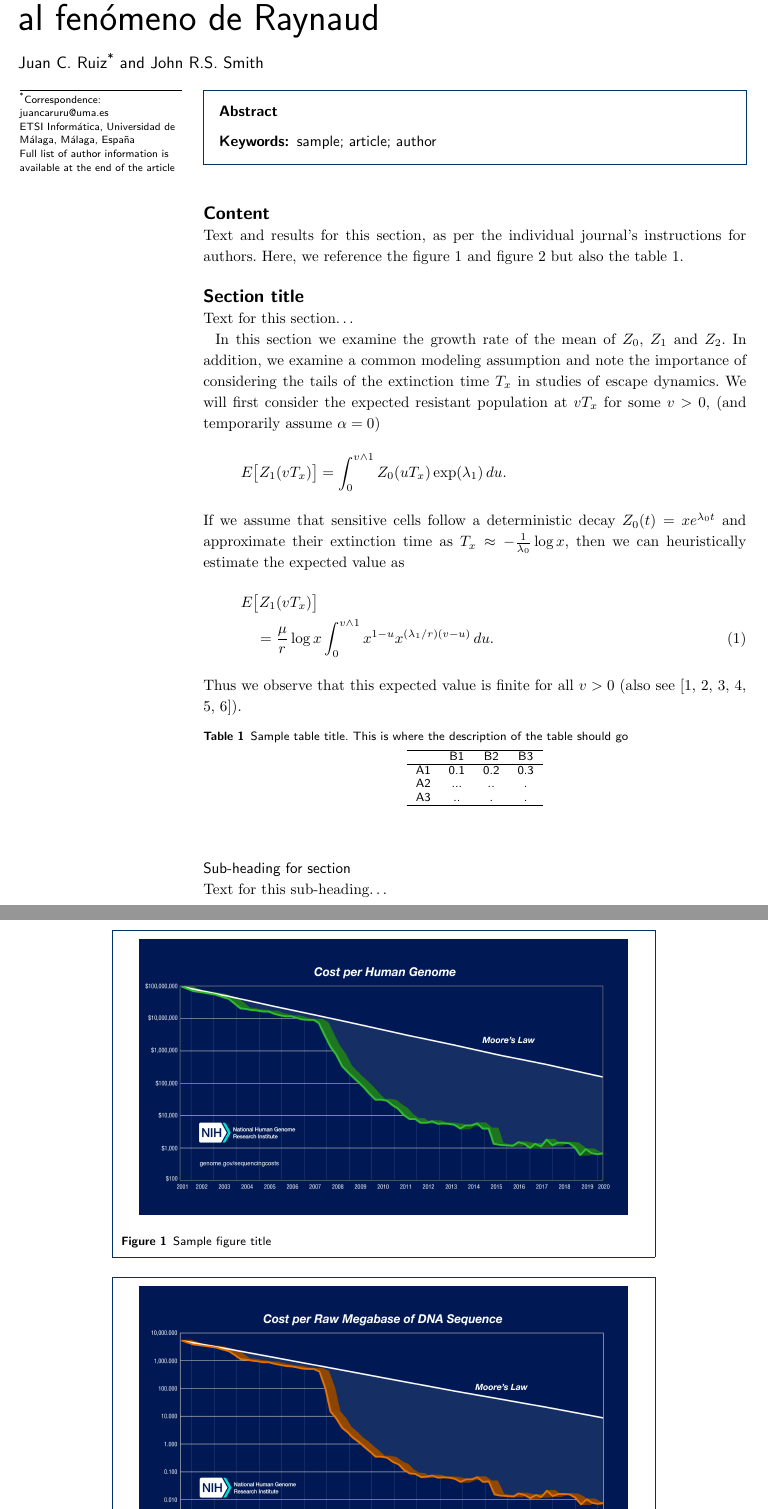
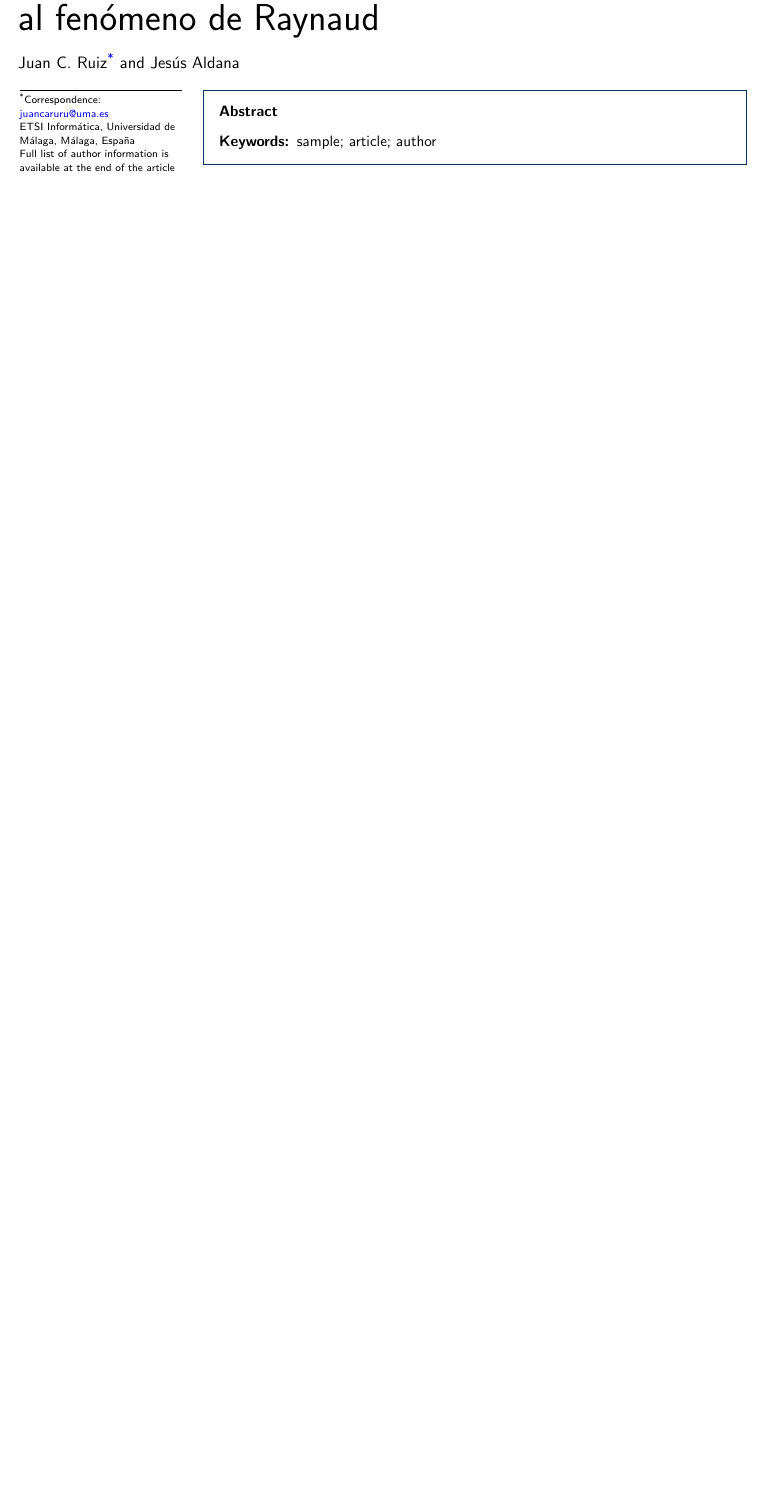
Before and after one commit to JCruiz15/Gene_Phenotypical_Study, a LaTeX document (report/report.tex): two parts of pages 1 and 2 of 3 before the commit and part of the page after it, the two joined at a grey line, cut so that both start at the same text, the shorter picture padded with empty space. The pictures show the PDF file report/report.pdf that the author committed with the source.

Commit message:
Delete example code and insert of repo URL

```diff
--- a/report/report.tex
+++ b/report/report.tex
@@ -88,36 +89,3 @@
 
 	\end{frontmatter}
 
-	%%%%%%%%%%%%%%%%%%%%%%%%%%%%%%%%%%%%%%%%%%%%%%%%%%%%%%%%%%%%%%%%%%%%%%%%%%%%%%%%%%%%%%%%
-	%% EJEMPLO DE LATEX %%                                                                %%
-	%% BORRAR ANTES DE ENTREGAR!!!!!!!!!!!!!!!!!!!!!!!!!!!!!!!!!!!!!!!!!!!!!              %%
-	%%%%%%%%%%%%%%%%%%%%%%%%%%%%%%%%%%%%%%%%%%%%%%%%%%%%%%%%%%%%%%%%%%%%%%%%%%%%%%%%%%%%%%%%
-
-	\section*{Content}
-		Text and results for this section, as per the individual journal's instructions for authors. Here, we reference the figure \ref{fig:cost_genome} and figure \ref{fig:cost_megabase} but also the table \ref{tab:ejemplo}.
-
-	\section*{Section title}
-		Text for this section\ldots
-
-		In this section we examine the growth rate of the mean of $Z_0$, $Z_1$ and $Z_2$. In
-		addition, we examine a common modeling assumption and note the
-		importance of considering the tails of the extinction time $T_x$ in
-		studies of escape dynamics.
-		We will first consider the expected resistant population at $vT_x$ for
-		some $v>0$, (and temporarily assume $\alpha=0$)
-		%
-		\[
-		E \bigl[Z_1(vT_x) \bigr]=
-		\int_0^{v\wedge
-			1}Z_0(uT_x)
-		\exp (\lambda_1)\,du .
-		\]
-		%
-		If we assume that sensitive cells follow a deterministic decay
-		$Z_0(t)=xe^{\lambda_0 t}$ and approximate their extinction time as
-		$T_x\approx-\frac{1}{\lambda_0}\log x$, then we can heuristically
-		estimate the expected value as
-		%
-		\begin{equation}\label{eqexpmuts}
-			\begin{aligned}[b]
-				&      E\bigl[Z_1(vT_x)\bigr]\\
@@ -134,47 +91,0 @@
-		Thus we observe that this expected value is finite for all $v>0$ (also see \cite{koon,xjon,marg,schn,koha,issnic}).
-
-
-		%%%%%%%%%%%%%%%%%%%%%%%%%%%%%%%%%%%%%%%%%%%%%%%%%%%%%%%%%%%%%%%%%%%%%%%%%%%%%%%%%%%%%%%%%%%
-		%% FIGURAS                                                                               %%
-		%% includegraphics: inserta la imagen                                                    %%
-		%% caption: descripcion de la figura                                                     %%
-		%% label: etiqueta para hacer referencia a la figura en el texto con la instrucción ref  %%
-		%%%%%%%%%%%%%%%%%%%%%%%%%%%%%%%%%%%%%%%%%%%%%%%%%%%%%%%%%%%%%%%%%%%%%%%%%%%%%%%%%%%%%%%%%%%
-
-		\begin{figure}[h!]
-			\includegraphics[width=0.9\textwidth]{figures/Sequencing_Cost_per_Genome_May2020.jpg}
-			\caption{Sample figure title}
-			\label{fig:cost_genome}
-		\end{figure}
-
-		\begin{figure}[h!]
-			\includegraphics[width=0.9\textwidth]{figures/Sequencing_Cost_per_Megabase_May2020.jpg}
-			\caption{Sample figure title}
-			\label{fig:cost_megabase}
-		\end{figure}
-
-		%%%%%%%%%%%%%%%%%%%%%%%%%%%%%%%%%%%%%%%%%%%%%%%%%%%%%%%%%%%%%%%%%%%%%%%%%%%%%%%%%%%%%%%%%%
-		%% TABLAS                                                                               %%
-		%% caption: Descripción tabla                                                           %%
-		%% \begin{tabular}{letras}: Indica numero de columnas.                                  %%
-		%%    Una letra por columna, la letra indica la alineación de la columna:               %%
-		%%    c center, l left, r right                                                         %%
-		%% hline: Representa una linea como entre filas                                         %%
-		%% \\: fin de fila                                                                      %%
-		%% &: delimitador de celda                                                              %%
-		%% label: etiqueta para hacer referencia a la tabla en el texto con la instrucción ref  %%
-		%%%%%%%%%%%%%%%%%%%%%%%%%%%%%%%%%%%%%%%%%%%%%%%%%%%%%%%%%%%%%%%%%%%%%%%%%%%%%%%%%%%%%%%%%%
-
-		\begin{table}[h!]
-			\caption{Sample table title. This is where the description of the table should go}
-			\begin{tabular}{cccc}
-				\hline
-				& B1  &B2   & B3\\
-				\hline
-				A1 & 0.1 & 0.2 & 0.3\\
-				A2 & ... & ..  & .\\
-				A3 & ..  & .   & .\\
-				\hline
-				\label{tab:ejemplo}
-			\end{tabular}
-		\end{table}
```
Also changed, not shown: report/report.pdf, report/report.tex (44 more changed lines), 4 other files.
